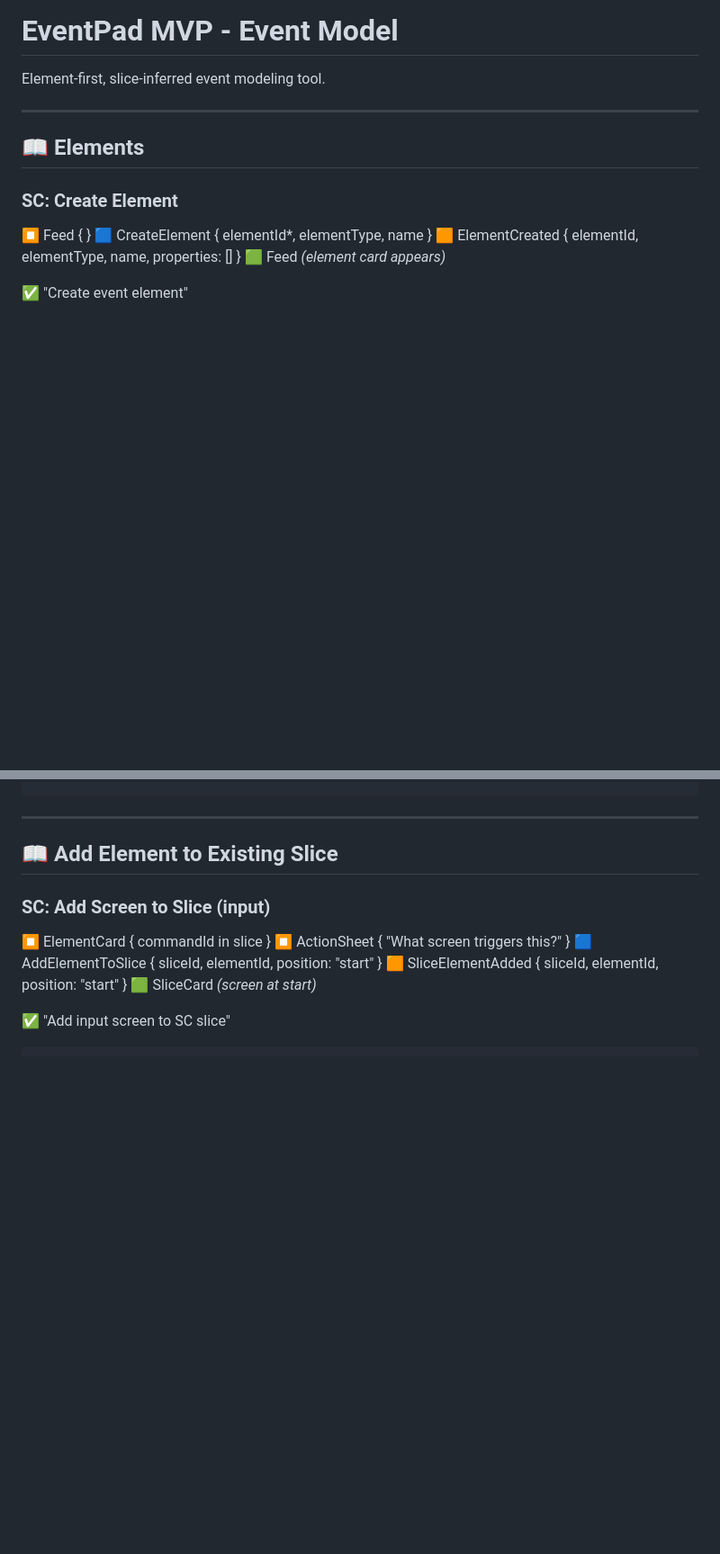
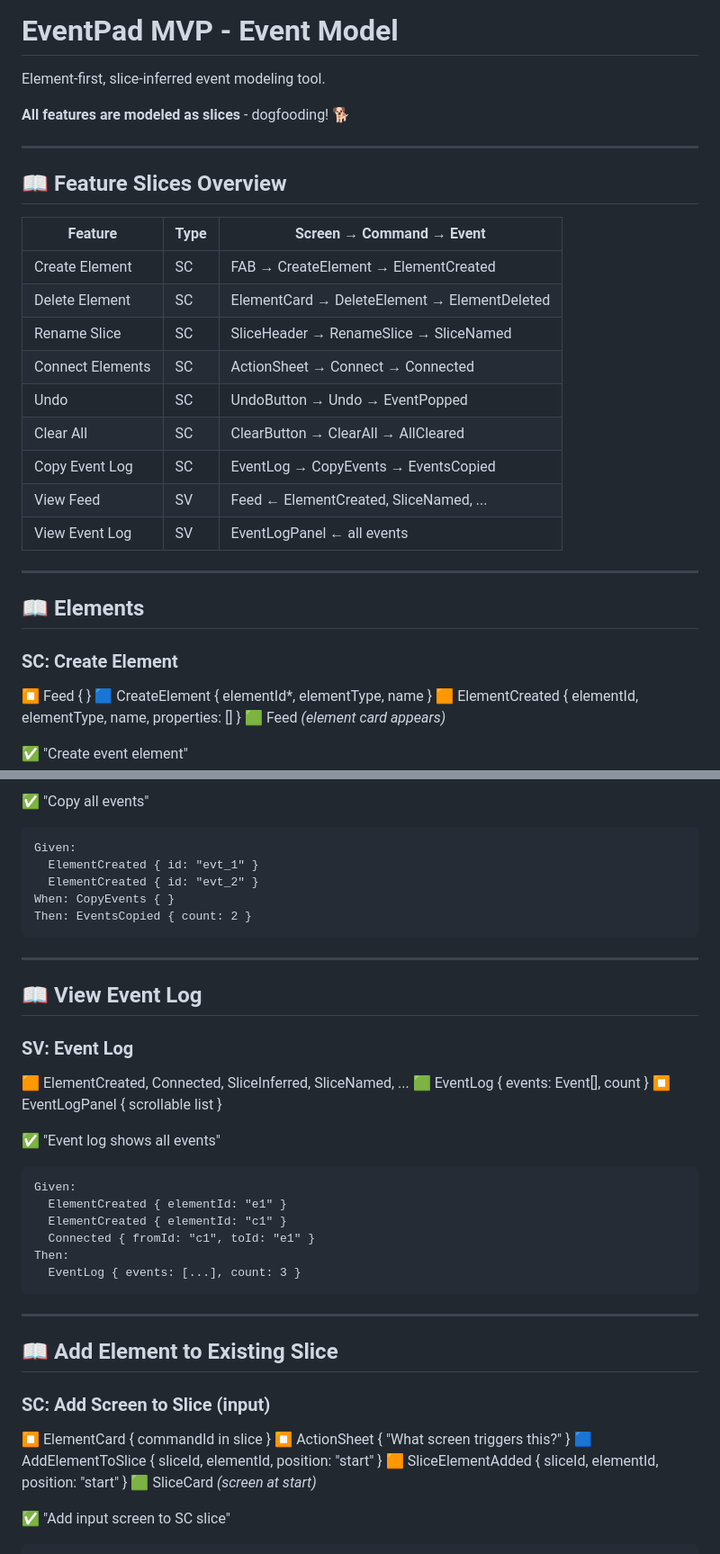
Before and after one commit to itsybit-agent/eventpad-mockup, a Markdown page: EVENT_MODEL.md, 2 parts joined by grey strips. Shown at 90% size. Rendered like a GitHub page; blank space fills up the shorter version.

Commit message:
EVENT_MODEL: All features as slices
Added feature slices for:
- Delete Element (SC)
- Undo (SC)
- Clear All (SC)
- Copy Event Log (SC)
- View Event Log (SV)

Plus overview table of all feature slices.

````diff
--- a/EVENT_MODEL.md
+++ b/EVENT_MODEL.md
@@ -1,6 +1,24 @@
 # EventPad MVP - Event Model
 
 Element-first, slice-inferred event modeling tool.
+
+**All features are modeled as slices** - dogfooding! 🐕
+
+---
+
+## 📖 Feature Slices Overview
+
+| Feature | Type | Screen → Command → Event |
+|---------|------|--------------------------|
+| Create Element | SC | FAB → CreateElement → ElementCreated |
+| Delete Element | SC | ElementCard → DeleteElement → ElementDeleted |
+| Rename Slice | SC | SliceHeader → RenameSlice → SliceNamed |
+| Connect Elements | SC | ActionSheet → Connect → Connected |
+| Undo | SC | UndoButton → Undo → EventPopped |
+| Clear All | SC | ClearButton → ClearAll → AllCleared |
+| Copy Event Log | SC | EventLog → CopyEvents → EventsCopied |
+| View Feed | SV | Feed ← ElementCreated, SliceNamed, ... |
+| View Event Log | SV | EventLogPanel ← all events |
 
 ---
 
@@ -257,3 +362,29 @@ Then: SliceNamed { sliceId: "s1", name: "Create Order" }
+✅ "Copy all events"
+```
+Given:
+  ElementCreated { id: "evt_1" }
+  ElementCreated { id: "evt_2" }
+When: CopyEvents { }
+Then: EventsCopied { count: 2 }
+```
+
+---
+
+## 📖 View Event Log
+
+### SV: Event Log
+🟧 ElementCreated, Connected, SliceInferred, SliceNamed, ...
+🟩 EventLog { events: Event[], count }
+⏹️ EventLogPanel { scrollable list }
+
+✅ "Event log shows all events"
+```
+Given:
+  ElementCreated { elementId: "e1" }
+  ElementCreated { elementId: "c1" }
+  Connected { fromId: "c1", toId: "e1" }
+Then:
+  EventLog { events: [...], count: 3 }
 ```
 
 ---
````
Also changed, not shown: other parts of EVENT_MODEL.md (+87 -0 lines).
